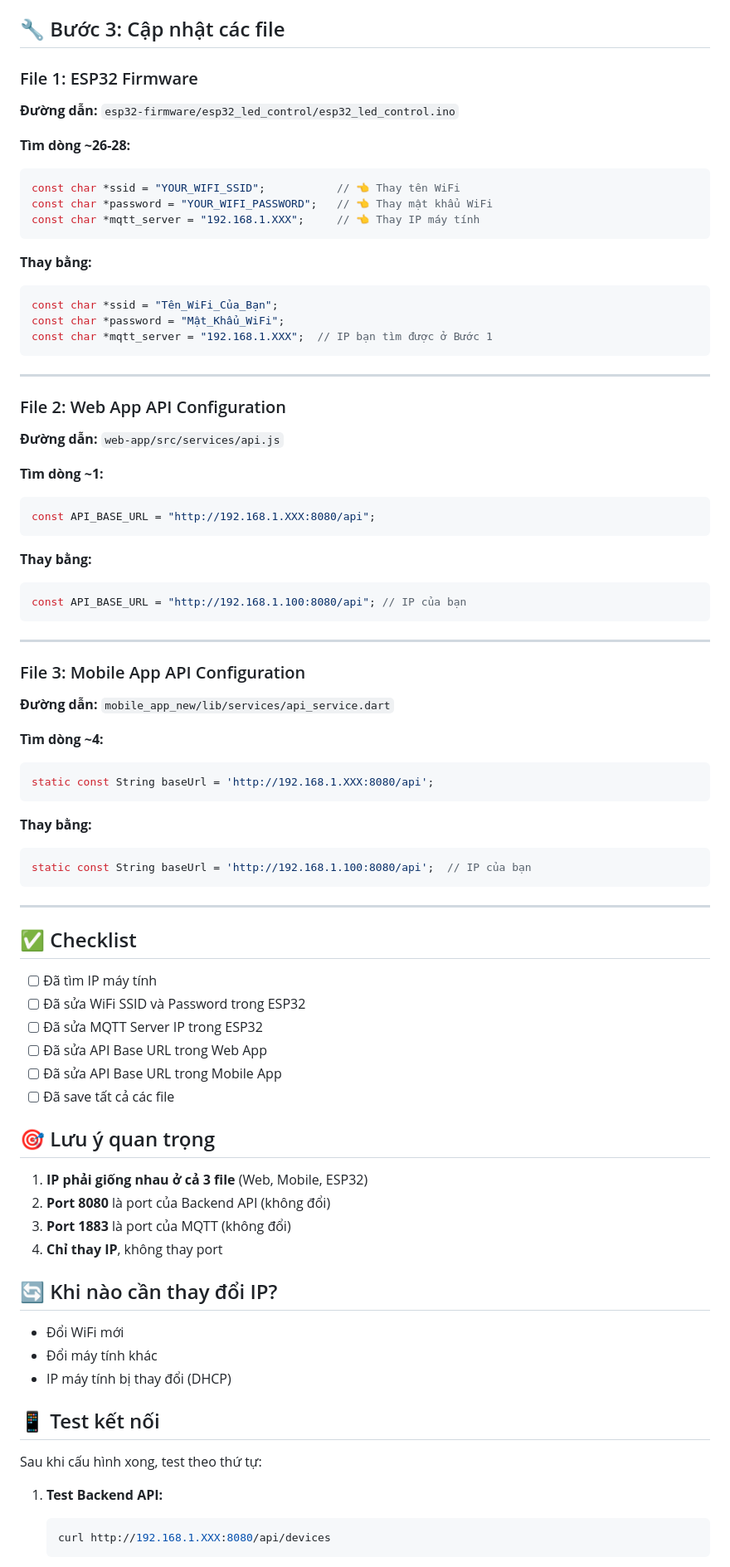
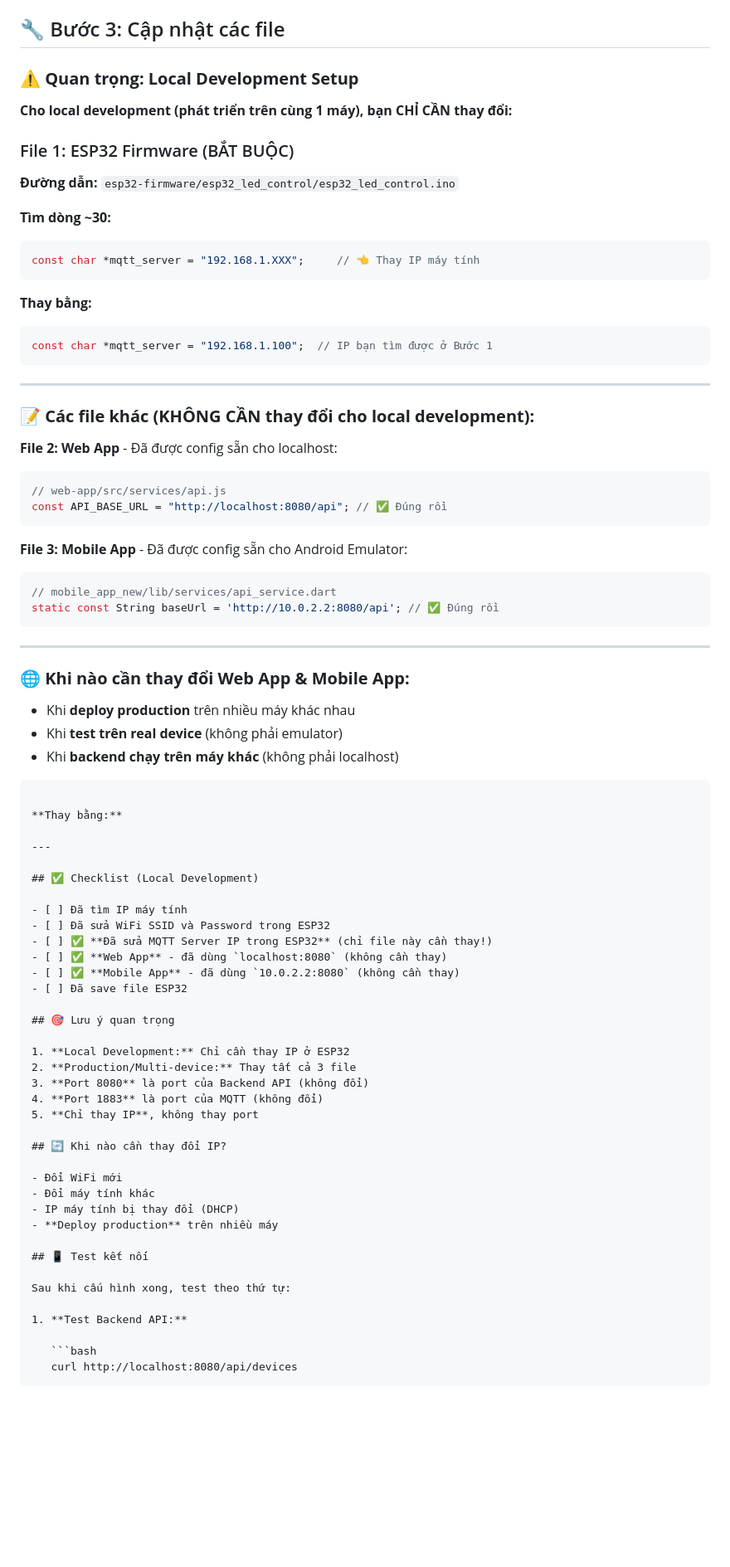
Before and after one commit to EurusDFIR/Lab3_01_iot_led_control_system, a Markdown page: CONFIG_TEMPLATE.md, the part around the change printed below. Shown: that part at 83% size. GitHub-like rendering; blank space fills up the shorter version.

`````diff
--- a/CONFIG_TEMPLATE.md
+++ b/CONFIG_TEMPLATE.md
@@ -30,85 +30,81 @@ ip addr show
 
 ## 🔧 Bước 3: Cập nhật các file
 
-### File 1: ESP32 Firmware
+### ⚠️ **Quan trọng: Local Development Setup**
+
+**Cho local development (phát triển trên cùng 1 máy), bạn CHỈ CẦN thay đổi:**
+
+### File 1: ESP32 Firmware (BẮT BUỘC)
 
 **Đường dẫn:** `esp32-firmware/esp32_led_control/esp32_led_control.ino`
 
-**Tìm dòng ~26-28:**
+**Tìm dòng ~30:**
 
 ```cpp
-const char *ssid = "YOUR_WIFI_SSID";           // 👈 Thay tên WiFi
-const char *password = "YOUR_WIFI_PASSWORD";   // 👈 Thay mật khẩu WiFi
 const char *mqtt_server = "192.168.1.XXX";     // 👈 Thay IP máy tính
 ```
 
 **Thay bằng:**
 
 ```cpp
-const char *ssid = "Tên_WiFi_Của_Bạn";
-const char *password = "Mật_Khẩu_WiFi";
-const char *mqtt_server = "192.168.1.XXX";  // IP bạn tìm được ở Bước 1
+const char *mqtt_server = "192.168.1.100";  // IP bạn tìm được ở Bước 1
 ```
 
 ---
 
-### File 2: Web App API Configuration
+### 📝 **Các file khác (KHÔNG CẦN thay đổi cho local development):**
 
-**Đường dẫn:** `web-app/src/services/api.js`
-
-**Tìm dòng ~1:**
+**File 2: Web App** - Đã được config sẵn cho localhost:
 
 ```javascript
-const API_BASE_URL = "http://192.168.1.XXX:8080/api";
+// web-app/src/services/api.js
+const API_BASE_URL = "http://localhost:8080/api"; // ✅ Đúng rồi
 ```
 
-**Thay bằng:**
+**File 3: Mobile App** - Đã được config sẵn cho Android Emulator:
 
-```javascript
-const API_BASE_URL = "http://192.168.1.100:8080/api"; // IP của bạn
+```dart
+// mobile_app_new/lib/services/api_service.dart
+static const String baseUrl = 'http://10.0.2.2:8080/api'; // ✅ Đúng rồi
 ```
 
 ---
 
-### File 3: Mobile App API Configuration
+### 🌐 **Khi nào cần thay đổi Web App & Mobile App:**
 
-**Đường dẫn:** `mobile_app_new/lib/services/api_service.dart`
+- Khi **deploy production** trên nhiều máy khác nhau
+- Khi **test trên real device** (không phải emulator)
+- Khi **backend chạy trên máy khác** (không phải localhost)
 
-**Tìm dòng ~4:**
-
-```dart
-static const String baseUrl = 'http://192.168.1.XXX:8080/api';
-```
+````
 
 **Thay bằng:**
 
-```dart
-static const String baseUrl = 'http://192.168.1.100:8080/api';  // IP của bạn
-```
-
 ---
 
-## ✅ Checklist
+## ✅ Checklist (Local Development)
 
 - [ ] Đã tìm IP máy tính
 - [ ] Đã sửa WiFi SSID và Password trong ESP32
-- [ ] Đã sửa MQTT Server IP trong ESP32
-- [ ] Đã sửa API Base URL trong Web App
-- [ ] Đã sửa API Base URL trong Mobile App
-- [ ] Đã save tất cả các file
+- [ ] ✅ **Đã sửa MQTT Server IP trong ESP32** (chỉ file này cần thay!)
+- [ ] ✅ **Web App** - đã dùng `localhost:8080` (không cần thay)
+- [ ] ✅ **Mobile App** - đã dùng `10.0.2.2:8080` (không cần thay)
+- [ ] Đã save file ESP32
 
 ## 🎯 Lưu ý quan trọng
 
-1. **IP phải giống nhau ở cả 3 file** (Web, Mobile, ESP32)
-2. **Port 8080** là port của Backend API (không đổi)
-3. **Port 1883** là port của MQTT (không đổi)
-4. **Chỉ thay IP**, không thay port
+1. **Local Development:** Chỉ cần thay IP ở ESP32
+2. **Production/Multi-device:** Thay tất cả 3 file
+3. **Port 8080** là port của Backend API (không đổi)
+4. **Port 1883** là port của MQTT (không đổi)
+5. **Chỉ thay IP**, không thay port
 
 ## 🔄 Khi nào cần thay đổi IP?
 
 - Đổi WiFi mới
 - Đổi máy tính khác
 - IP máy tính bị thay đổi (DHCP)
+- **Deploy production** trên nhiều máy
 
 ## 📱 Test kết nối
 
@@ -117,6 +113,6 @@ Sau khi cấu hình xong, test theo thứ tự:
 1. **Test Backend API:**
 
    ```bash
-   curl http://192.168.1.XXX:8080/api/devices
-   ```
+   curl http://localhost:8080/api/devices
+````
 
`````
Also changed, not shown: other parts of CONFIG_TEMPLATE.md (+13 -3 lines), QUICK_START.md (+11 -18 lines), SYSTEM_SUMMARY.md (+8 -6 lines).
